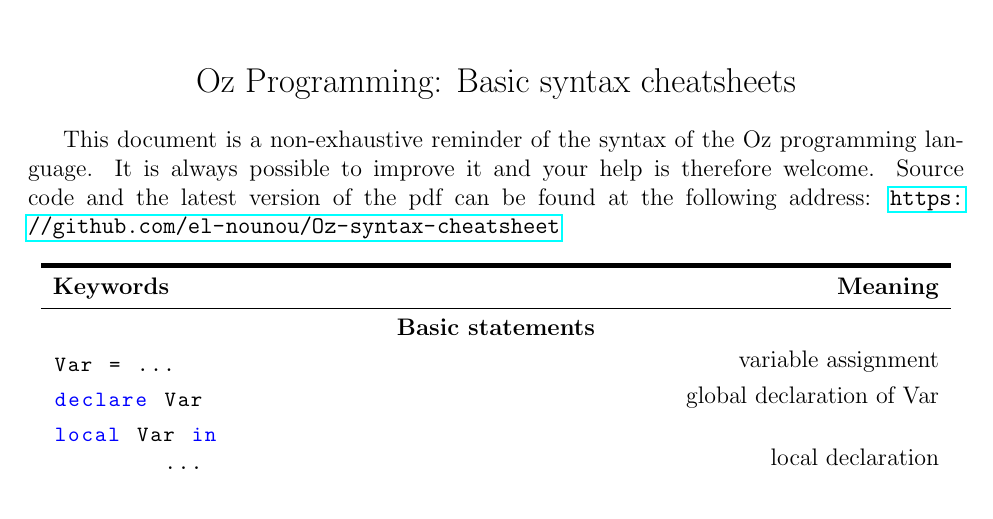
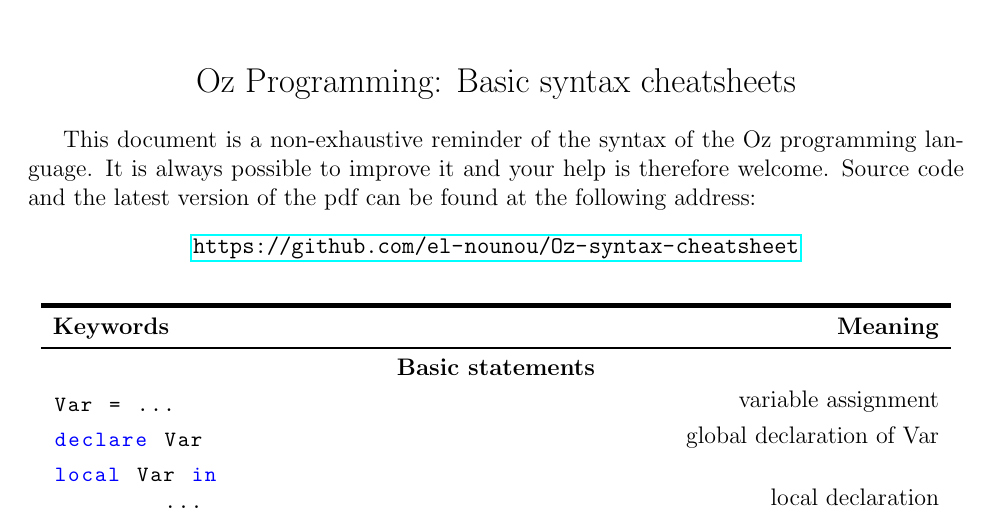
Before and after one commit to ffelten/Oz-syntax-cheatsheet, a LaTeX document (main.tex): part of page 1 of 3, cut so that both start at the same text. Compiled offline with pdfLaTeX.

Commit message:
Add description

```diff
--- a/main.tex
+++ b/main.tex
@@ -53,7 +53,10 @@
 	{\Large Oz Programming: Basic syntax cheatsheets}
 \end{center}
 
-This document is a non-exhaustive reminder of the syntax of the Oz programming language. It is always possible to improve it and your help is therefore welcome. Source code and the latest version of the pdf can be found at the following address: \url{https://github.com/el-nounou/Oz-syntax-cheatsheet}
+This document is a non-exhaustive reminder of the syntax of the Oz programming language. It is always possible to improve it and your help is therefore welcome. Source code and the latest version of the pdf can be found at the following address:
+\begin{center}
+\url{https://github.com/el-nounou/Oz-syntax-cheatsheet}
+\end{center}
 %TODO Change the url (other github)
 
 \begin{longtable}{l r}
```
Also changed, not shown: main.pdf.
